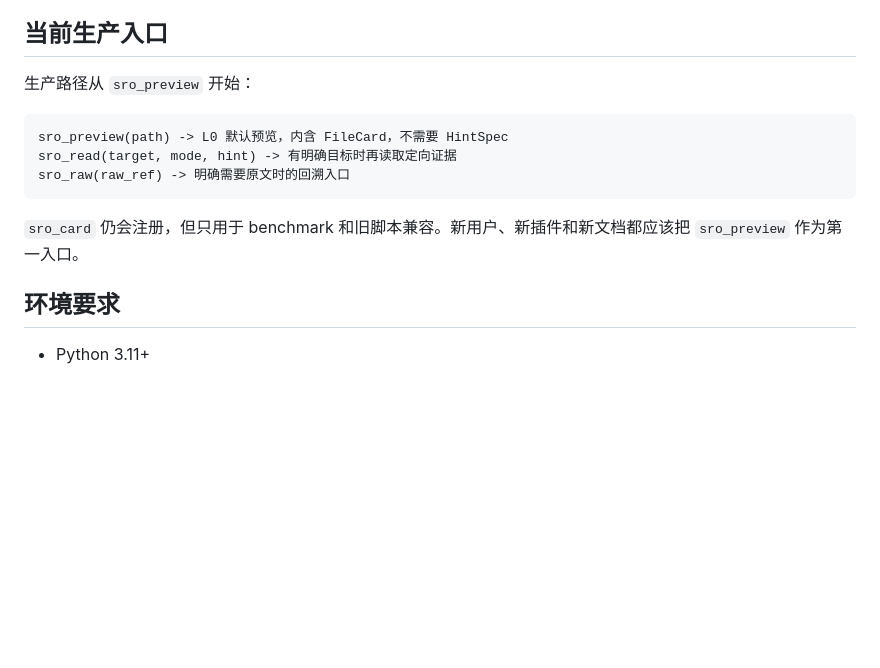
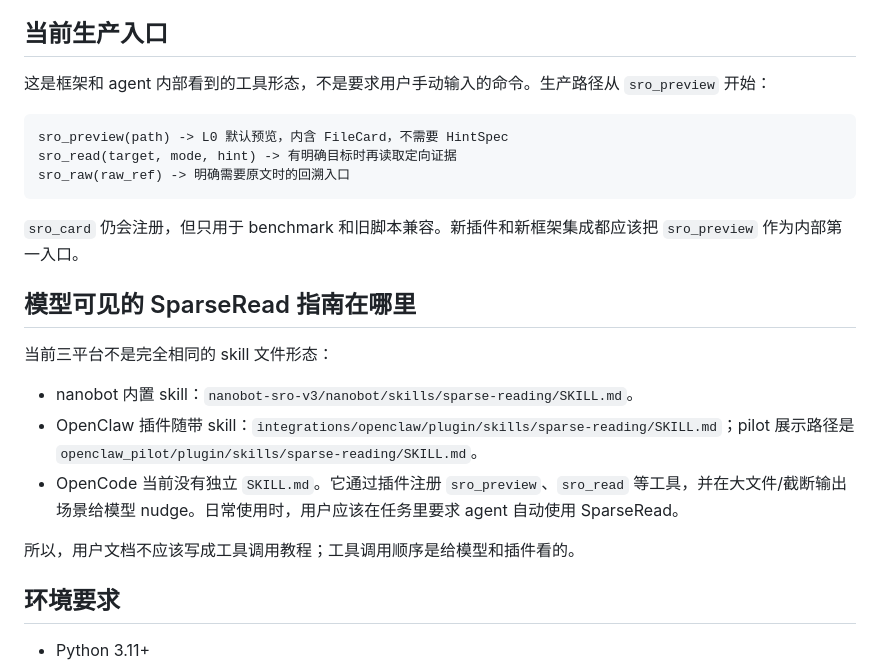
Before and after one commit to Zedong-Liu/SparseReading, a Markdown page: docs/sparseread_installation.md, the part around one of its changes. Drawn GitHub-style; blank space fills up the shorter version.

````diff
--- a/docs/sparseread_installation.md
+++ b/docs/sparseread_installation.md
@@ -11,7 +11,7 @@
 
 ## 当前生产入口
 
-生产路径从 `sro_preview` 开始：
+这是框架和 agent 内部看到的工具形态，不是要求用户手动输入的命令。生产路径从 `sro_preview` 开始：
 
 ```text
 sro_preview(path) -> L0 默认预览，内含 FileCard，不需要 HintSpec
@@ -19,7 +19,17 @@ sro_read(target, mode, hint) -> 有明确目标时再读取定向证据
 sro_raw(raw_ref) -> 明确需要原文时的回溯入口
 ```
 
-`sro_card` 仍会注册，但只用于 benchmark 和旧脚本兼容。新用户、新插件和新文档都应该把 `sro_preview` 作为第一入口。
+`sro_card` 仍会注册，但只用于 benchmark 和旧脚本兼容。新插件和新框架集成都应该把 `sro_preview` 作为内部第一入口。
+
+## 模型可见的 SparseRead 指南在哪里
+
+当前三平台不是完全相同的 skill 文件形态：
+
+- nanobot 内置 skill：`nanobot-sro-v3/nanobot/skills/sparse-reading/SKILL.md`。
+- OpenClaw 插件随带 skill：`integrations/openclaw/plugin/skills/sparse-reading/SKILL.md`；pilot 展示路径是 `openclaw_pilot/plugin/skills/sparse-reading/SKILL.md`。
+- OpenCode 当前没有独立 `SKILL.md`。它通过插件注册 `sro_preview`、`sro_read` 等工具，并在大文件/截断输出场景给模型 nudge。日常使用时，用户应该在任务里要求 agent 自动使用 SparseRead。
+
+所以，用户文档不应该写成工具调用教程；工具调用顺序是给模型和插件看的。
 
 ## 环境要求
 
````
Also changed, not shown: other parts of docs/sparseread_installation.md (+39 -6 lines), README.md (+32 -3 lines), examples/sparseread_quick_test/incident-report.md (added, +198 -0 lines).
